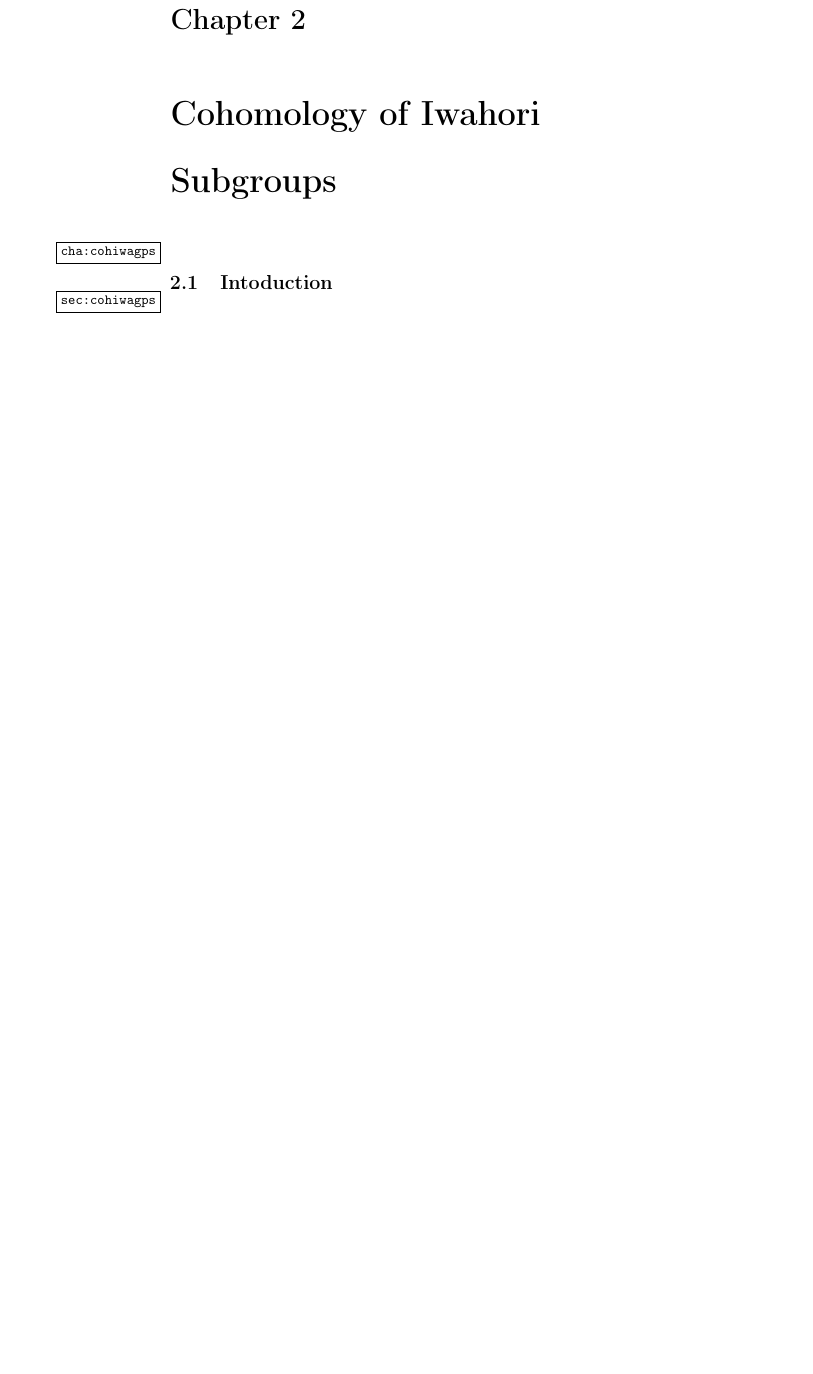
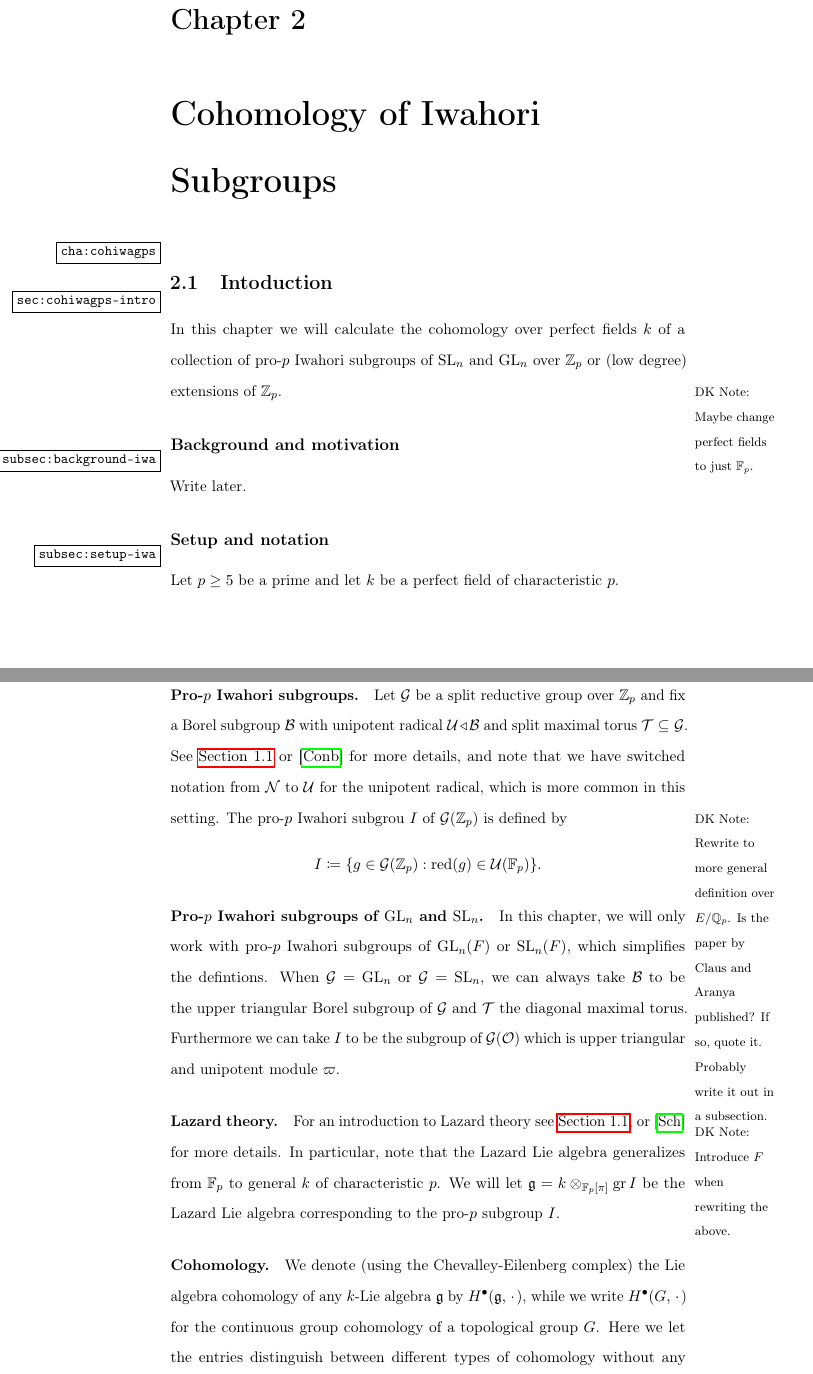
Before and after one commit to Danielkonge/Dissertation, a LaTeX thesis (paper/main.tex, which reads paper/Chapters/cohiwagps.tex, paper/my-macros.tex): part of page 34 of 70 before the commit and two parts of pages 34 and 35 of 72 after it, the two joined at a grey line, cut so that both start at the same text, the shorter picture padded with empty space. Compiled offline with pdfLaTeX.

Commit message:
Started the introduction to Chapter 2.

```diff
--- a/paper/Chapters/cohiwagps.tex
+++ b/paper/Chapters/cohiwagps.tex
@@ -1,2 +1,27 @@
 \section{Intoduction}%
-\label{sec:cohiwagps}
+\label{sec:cohiwagps-intro}
+
+In this chapter we will calculate the cohomology over perfect fields $k$ of a collection of pro-$p$ Iwahori subgroups of $\SL_{n}$ and $\GL_{n}$ over $\Z_{p}$ or (low degree) extensions of $\Z_{p}$.\dknote{Maybe change perfect fields to just $\F_{p}$.}
+
+\subsection{Background and motivation}%
+\label{subsec:background-iwa}
+
+Write later.
+
+\subsection{Setup and notation}%
+\label{subsec:setup-iwa}
+
+Let $p \geq 5$ be a prime and let $k$ be a perfect field of characteristic $p$.
+
+\paragraph{Pro-$p$ Iwahori subgroups.} Let $\gs{G}$ be a split reductive group over $\Z_{p}$ and fix a Borel subgroup $\gs{B}$ with unipotent radical $\gs{U} \triangleleft \gs{B}$ and split maximal torus $\gs{T} \subseteq \gs{G}$. See \Cref{sec:cohunigps-intro} or \cite{Con-book} for more details, and note that we have switched notation from $\gs{N}$ to $\gs{U}$ for the unipotent radical, which is more common in this setting. The pro-$p$ Iwahori subgrou $I$ of $\gs{G}(\Z_{p})$ is defined by\dknote{Rewrite to more general definition over $E/\Q_{p}$. Is the paper by Claus and Aranya published? If so, quote it. Probably write it out in a subsection.}
+\begin{equation*}
+  I \coloneqq \set{ g \in \gs{G}(\Z_{p}) : \red(g) \in \gs{U}(\F_{p}) }.
+\end{equation*}
+
+\paragraph{Pro-$p$ Iwahori subgroups of $\GL_{n}$ and $\SL_{n}$.} In this chapter, we will only work with pro-$p$ Iwahori subgroups of $\GL_{n}(F)$ or $\SL_{n}(F)$,\dknote{Introduce $F$ when rewriting the above.} which simplifies the defintions. When $\gs{G} = \GL_{n}$ or $\gs{G} = \SL_{n}$, we can always take $\gs{B}$ to be the upper triangular Borel subgroup of $\gs{G}$ and $\gs{T}$ the diagonal maximal torus. Furthermore we can take $I$ to be the subgroup of $\gs{G}(\sO)$ which is upper triangular and unipotent module $\varpi$.
+
+\paragraph{Lazard theory.} For an introduction to Lazard theory see \Cref{sec:cohunigps-intro}, or \cite{Sch} for more details. In particular, note that the Lazard Lie algebra generalizes from $\F_{p}$ to general $k$ of characteristic $p$. We will let $\lie{g} = k \otimes_{\F_p[\pi]} \gr I$\nomiwa[g]{$\lie{g}$}{${} = k \otimes_{\F_{p}[\pi]} \gr N$, the Lazard Lie algebra corresponding to the pro-$p$ subgroup $I$} be the Lazard Lie algebra corresponding to the pro-$p$ subgroup $I$.
+
+\paragraph{Cohomology.} We denote (using the Chevalley-Eilenberg complex) the Lie algebra cohomology\index{cohomology!Lie algebra} of any $k$-Lie algebra $\lie{g}$ by $H^{\bullet}(\lie{g}, \edot)$,\nomiwa[Hg]{$H^{\bullet}(\lie{g},\edot)$}{the cohomology of the Lie algebra $\lie{g}$} while we write $H^{\bullet}(G,\edot)$\nomiwa[HG]{$H^{\bullet}(G,\edot)$}{the continuous group cohomology of the topological group $G$} for the continuous group cohomology of a topological group $G$. Here we let the entries distinguish between different types of cohomology without any ambiguity. As in \Cref{sec:cohunigps-intro}, we introduce filtrations and then gradings on the cohomology and use the notation $H^{s,t} = \gr^{s}H^{s+t}$\nomiwa[Hst]{$H^{s,t}$}{${} = \gr^{s}H^{s+t}$ for some cohomology $H$} for any type of cohomology $H$.
+
+\paragraph{Spectral sequences.} Given a ring $R$, a cohomological spectral sequence\index{spectral sequence}\index{spectral sequence!cohomological} is a choice of $r_0 \in \N$ and a collection of
--- a/paper/my-macros.tex
+++ b/paper/my-macros.tex
@@ -95,6 +95,7 @@
 \DeclareMathOperator{\amp}{amp}
 \DeclareMathOperator{\SNF}{SNF}
 \DeclareMathOperator{\Fil}{Fil}
+\DeclareMathOperator{\red}{red}
 
 
 \newcommand*\op{^{\textup{op}}} %oposite ring/category/...
@@ -117,7 +118,7 @@
 \newcommand*\gs[1]{\mathcal{#1}}
 % \newcommand*\edot{{-}}
 
-\NiceMatrixOptions{cell-space-limits = 1pt}
+% \NiceMatrixOptions{cell-space-limits = 1pt}
 \newcommand*\bmat[1]{\begin{bNiceMatrix} #1 \end{bNiceMatrix}}
 \newcommand*\pmat[1]{\begin{pNiceMatrix} #1 \end{pNiceMatrix}}
 
```
Also changed, not shown: paper/Chapters/cohunigps.tex (+3 -3 lines), paper/main.tex (+0 -1 lines), paper/main.pdf, paper/Chapters/cohiwagps.tex (24 more changed lines).
